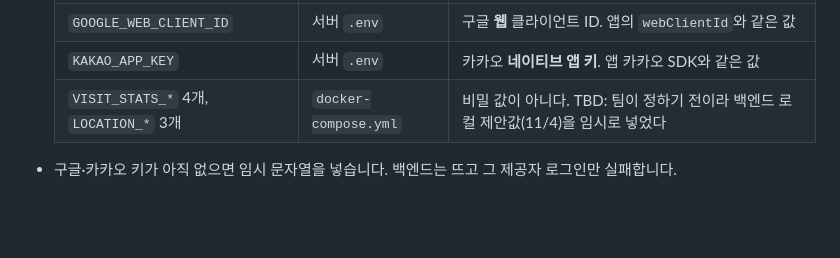
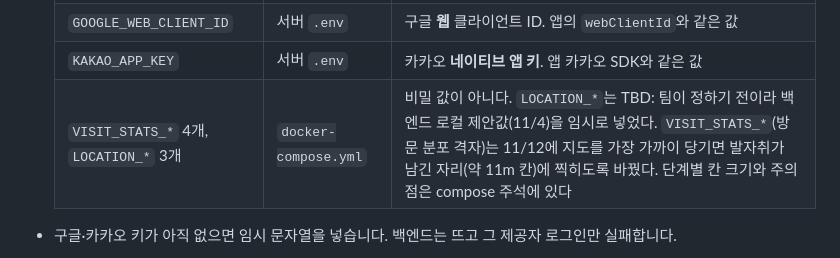
Before and after one commit to SSAFY-A109/Yeogirok, a Markdown page: infra/README.md, the part around the change. Rendered like a GitHub page; blank space fills up the shorter version.

Commit message:
docs: 방문 분포 격자 값이 바뀐 것을 서버 값 표에 반영
9단계 값 표의 VISIT_STATS 줄이 백엔드 로컬 제안값이라고 적혀 있었다.
11/12 에 격자를 바꿨다는 것과 자세한 내용이 compose 주석에 있다는 것을 적었다.

```diff
--- a/infra/README.md
+++ b/infra/README.md
@@ -551,7 +551,7 @@ docker compose exec redis redis-cli config get maxmemory-policy
   | `JWT_SECRET` | 서버 `.env` | `openssl rand -base64 48`. 서버에서만 만든다 |
   | `GOOGLE_WEB_CLIENT_ID` | 서버 `.env` | 구글 **웹** 클라이언트 ID. 앱의 `webClientId`와 같은 값 |
   | `KAKAO_APP_KEY` | 서버 `.env` | 카카오 **네이티브 앱 키**. 앱 카카오 SDK와 같은 값 |
-  | `VISIT_STATS_*` 4개, `LOCATION_*` 3개 | `docker-compose.yml` | 비밀 값이 아니다. TBD: 팀이 정하기 전이라 백엔드 로컬 제안값(11/4)을 임시로 넣었다 |
+  | `VISIT_STATS_*` 4개, `LOCATION_*` 3개 | `docker-compose.yml` | 비밀 값이 아니다. `LOCATION_*`는 TBD: 팀이 정하기 전이라 백엔드 로컬 제안값(11/4)을 임시로 넣었다. `VISIT_STATS_*`(방문 분포 격자)는 11/12에 지도를 가장 가까이 당기면 발자취가 남긴 자리(약 11m 칸)에 찍히도록 바꿨다. 단계별 칸 크기와 주의점은 compose 주석에 있다 |
 
 - 구글·카카오 키가 아직 없으면 임시 문자열을 넣습니다. 백엔드는 뜨고 그 제공자 로그인만 실패합니다.
 - 선택 키 3개는 비어 있어도 백엔드가 뜹니다. 값을 받으면 서버 `.env`에 넣고 `docker compose up -d backend`로 백엔드만 다시 켭니다(다시 빌드하지 않음).
```
